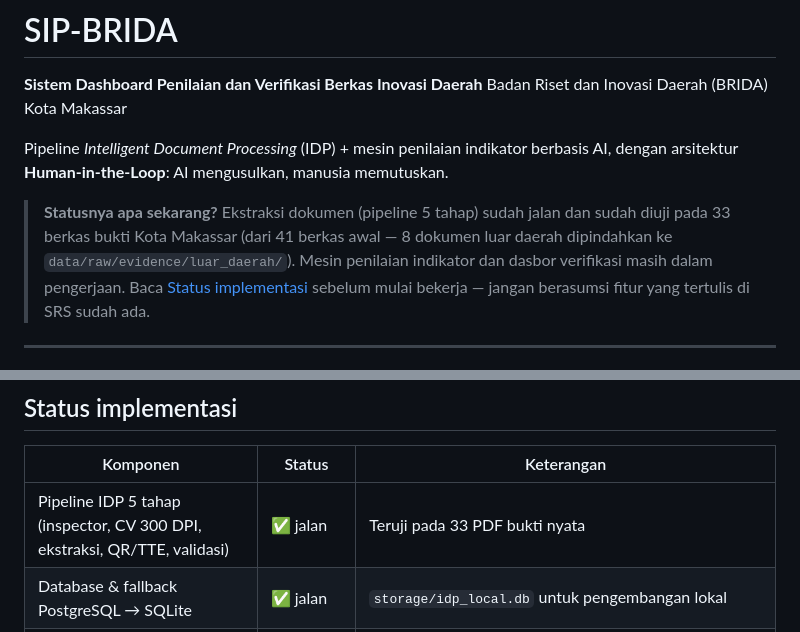
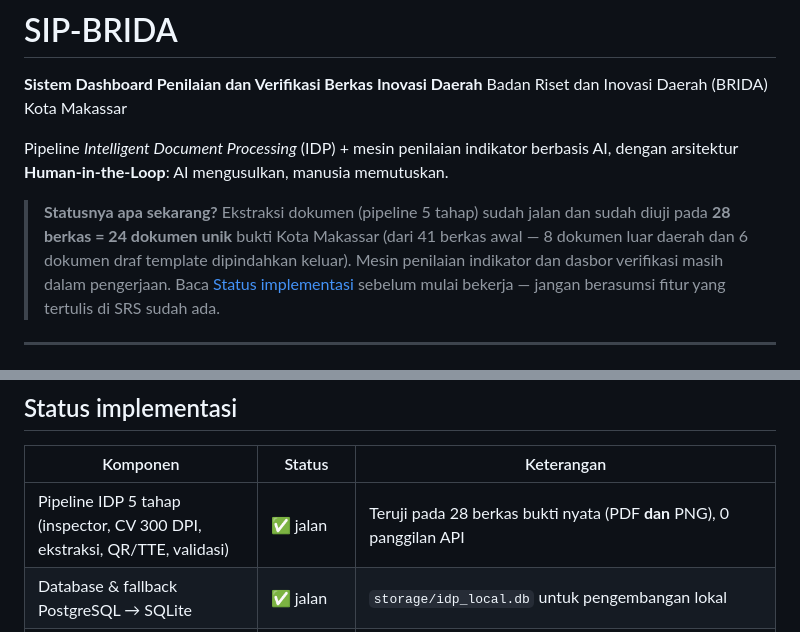
Before and after one commit to mutiaharn/Sistem-Penilaian-Inovasi-Makassar---RPL, a Markdown page: README.md, 2 parts joined by grey strips. Drawn GitHub-style.

Commit message:
docs: perbaiki angka korpus yang basi (33 -> 28 berkas = 24 dokumen unik)

```diff
--- a/README.md
+++ b/README.md
@@ -7,8 +7,8 @@ Pipeline *Intelligent Document Processing* (IDP) + mesin penilaian indikator ber
 dengan arsitektur **Human-in-the-Loop**: AI mengusulkan, manusia memutuskan.
 
 > **Statusnya apa sekarang?** Ekstraksi dokumen (pipeline 5 tahap) sudah jalan dan
-> sudah diuji pada 33 berkas bukti Kota Makassar (dari 41 berkas awal — 8 dokumen luar
-> daerah dipindahkan ke `data/raw/evidence/luar_daerah/`). Mesin penilaian indikator dan
+> sudah diuji pada **28 berkas = 24 dokumen unik** bukti Kota Makassar (dari 41 berkas
+> awal — 8 dokumen luar daerah dan 6 dokumen draf template dipindahkan keluar). Mesin penilaian indikator dan
 > dasbor verifikasi masih dalam pengerjaan. Baca [Status implementasi](#status-implementasi)
 > sebelum mulai bekerja — jangan berasumsi fitur yang tertulis di SRS sudah ada.
 
@@ -34,7 +34,7 @@ menimpa keputusan verifikator — alasan rancangan ini ada di `docs/DATA_MODEL.m
 
 | Komponen | Status | Keterangan |
 |---|---|---|
-| Pipeline IDP 5 tahap (inspector, CV 300 DPI, ekstraksi, QR/TTE, validasi) | ✅ jalan | Teruji pada 33 PDF bukti nyata |
+| Pipeline IDP 5 tahap (inspector, CV 300 DPI, ekstraksi, QR/TTE, validasi) | ✅ jalan | Teruji pada 28 berkas bukti nyata (PDF **dan** PNG), 0 panggilan API |
 | Database & fallback PostgreSQL → SQLite | ✅ jalan | `storage/idp_local.db` untuk pengembangan lokal |
 | Benchmark multi-iterasi + metrik P/R/F1 | ✅ jalan | Lihat catatan di [Masalah yang diketahui](#masalah-yang-diketahui) |
 | Dashboard pemantauan (statistik, tabel hasil ekstraksi, upload) | ✅ jalan | `app/templates/index.html` |
```
Also changed, not shown: docs/LANGKAH_ANOTASI.md (+2 -2 lines).
